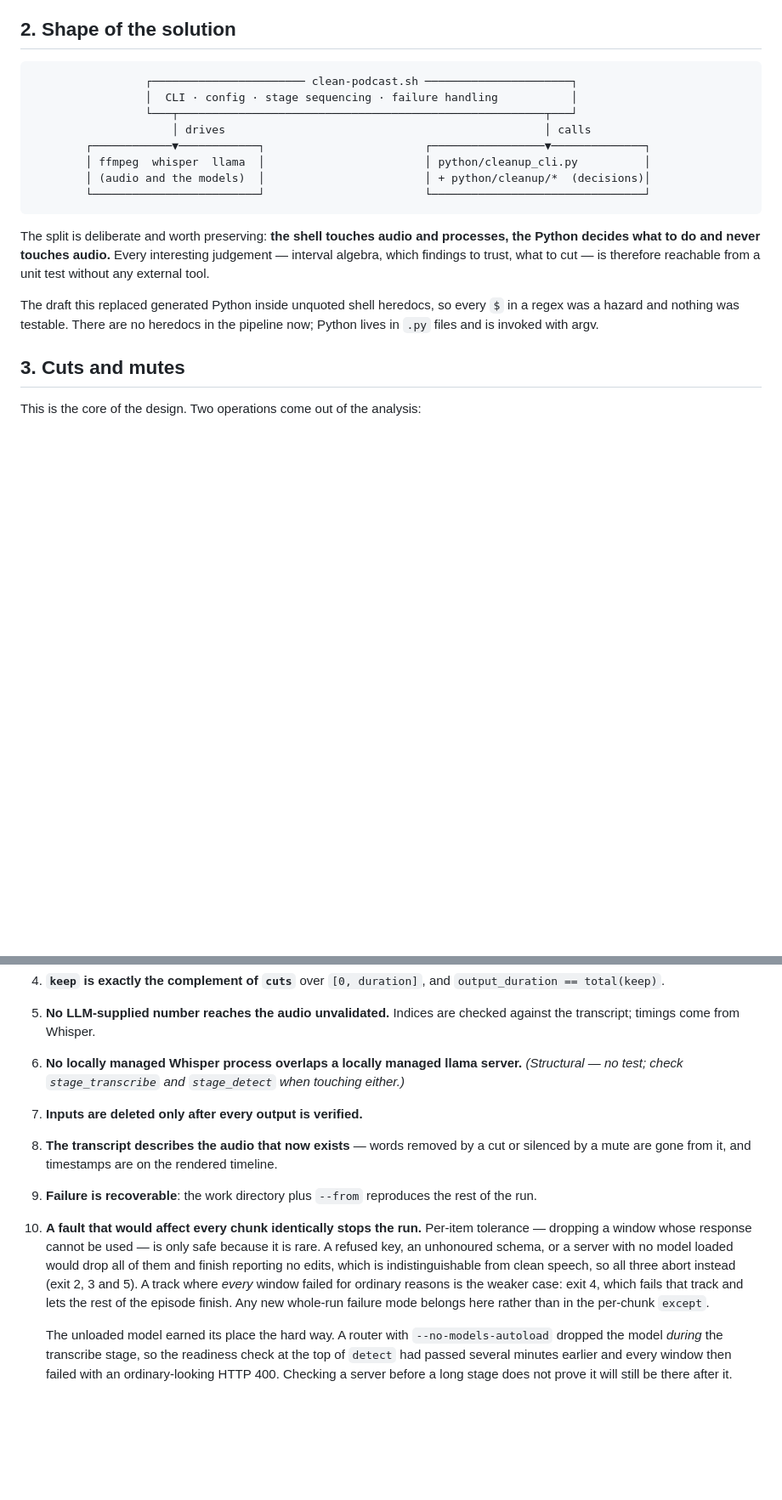
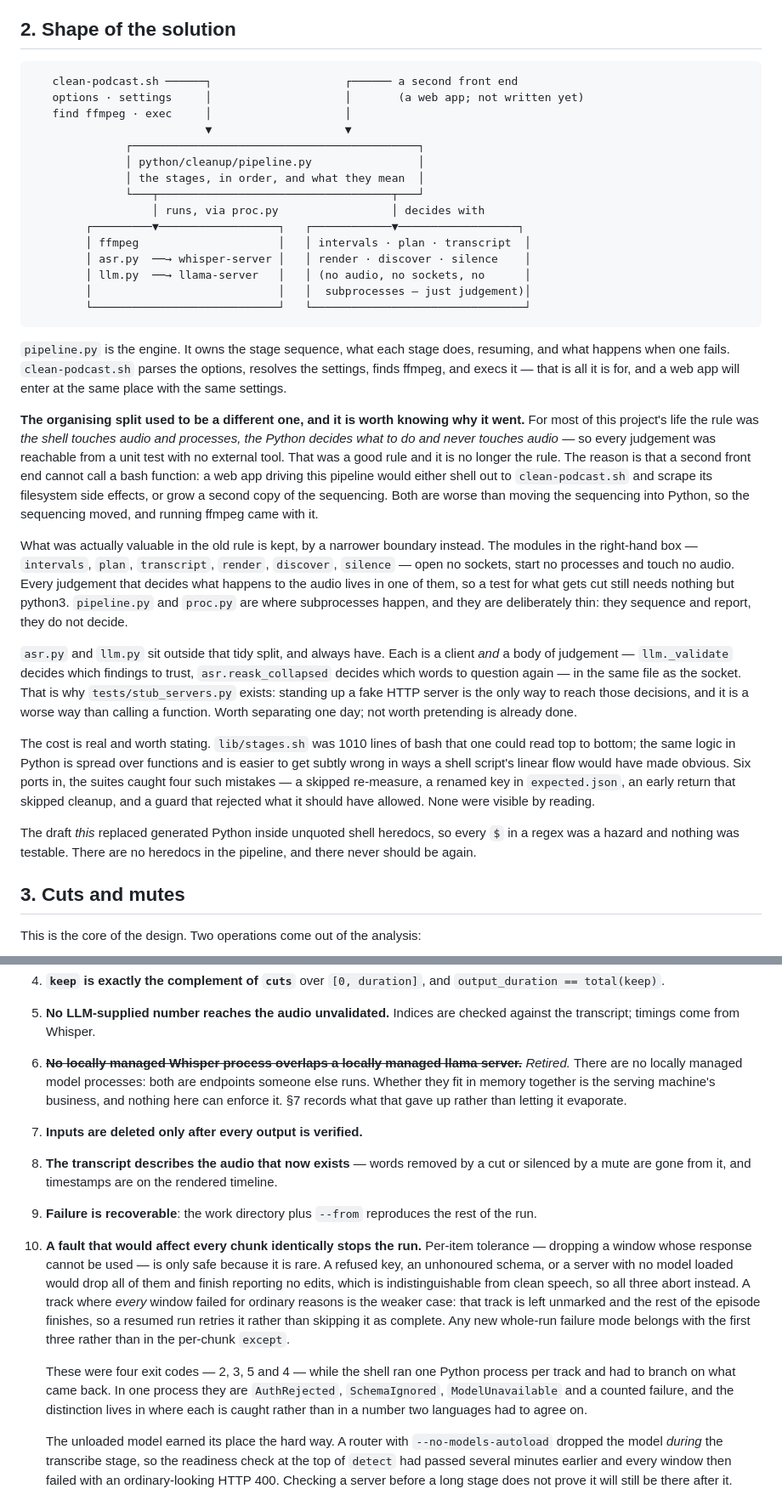
Before and after one commit to BeppeInfo/Podcast-Cleanup-LLM, a Markdown page: DESIGN.md, 2 parts joined by grey strips. Shown at 85% size. GitHub-like rendering; blank space fills up the shorter version.

Commit message:
Rewrite the parts of DESIGN.md the port made untrue
Most of the document survived, which is the point of it being a record of
reasoning rather than structure: §3 on cuts and mutes, §5 on rendering, §6 on
keeping the LLM honest and §8 on failure describe behaviour, and the behaviour
did not change. Four places described machinery instead, and those are rewritten
rather than patched.

§2 asserted the rule that organised this project for most of its life — the
shell touches audio and processes, the Python decides and never touches audio.
That is now false, so it says what replaced it, and why: a second front end
cannot call a bash function, so a web app would either scrape a shell script's
filesystem side effects or keep a second copy of the sequencing. It also records
what the change cost, because a reasoning record that lists only the current
decision is not much use for the next one.

Writing that section turned up an inaccuracy I was about to commit: I had listed
llm.py among the modules that open no sockets. It has twelve references to
urllib. asr.py and llm.py are each a client *and* a body of judgement in one
file, which is why stub_servers.py has to exist to reach those decisions at all.
Recorded as a wrinkle worth separating one day, rather than papered over.

§9's invariant 6 — no locally managed Whisper process overlapping a locally
managed llama server — is struck through rather than deleted: its mechanism went
with the local models, and §7 already says what that gave up. Invariant 10 was
written in terms of exit codes 2, 3, 5 and 4; those are exceptions now, and the
distinction lives in where each is caught.

§10's unit layer is no longer pure and the table said it was. Some of it now runs
ffmpeg and bash. Worth the trade: a resumed stage skipping its re-measure, a
publish failing without deleting the inputs, and a no-edit track being copied
rather than converted are all unit-testable now, and three of those were broken
the first time they were tested.

§11 lost two limitations that WHISPER_PROMPT and SPEECH_MAP_CLIP have narrowed,
and §4's diagram gained params.json, which tools/sweep_params.py re-plans
against.

Co-Authored-By: Claude Opus 5 (1M context) <noreply@anthropic.com>

````diff
--- a/DESIGN.md
+++ b/DESIGN.md
@@ -27,25 +33,65 @@ business of whatever machine serves them; see §7 for what that gave up.
 ## 2. Shape of the solution
 
 ```
-                 ┌─────────────────────── clean-podcast.sh ──────────────────────┐
-                 │  CLI · config · stage sequencing · failure handling           │
-                 └───┬───────────────────────────────────────────────────────┬───┘
-                     │ drives                                                │ calls
-        ┌────────────▼────────────┐                        ┌─────────────────▼──────────────┐
-        │ ffmpeg  whisper  llama  │                        │ python/cleanup_cli.py          │
-        │ (audio and the models)  │                        │ + python/cleanup/*  (decisions)│
-        └─────────────────────────┘                        └────────────────────────────────┘
+   clean-podcast.sh ──────┐                    ┌────── a second front end
+   options · settings     │                    │       (a web app; not written yet)
+   find ffmpeg · exec     │                    │
+                          ▼                    ▼
+              ┌───────────────────────────────────────────┐
+              │ python/cleanup/pipeline.py                │
+              │ the stages, in order, and what they mean  │
+              └───┬───────────────────────────────────┬───┘
+                  │ runs, via proc.py                 │ decides with
+        ┌─────────▼──────────────────┐   ┌────────────▼──────────────────┐
+        │ ffmpeg                     │   │ intervals · plan · transcript  │
+        │ asr.py  ──→ whisper-server │   │ render · discover · silence    │
+        │ llm.py  ──→ llama-server   │   │ (no audio, no sockets, no      │
+        │                            │   │  subprocesses — just judgement)│
+        └────────────────────────────┘   └────────────────────────────────┘
 ```
 
-The split is deliberate and worth preserving: **the shell touches audio and
-processes, the Python decides what to do and never touches audio.** Every
-interesting judgement — interval algebra, which findings to trust, what to cut —
-is therefore reachable from a unit test without any external tool.
+`pipeline.py` is the engine. It owns the stage sequence, what each stage does,
+resuming, and what happens when one fails. `clean-podcast.sh` parses the options,
+resolves the settings, finds ffmpeg, and execs it — that is all it is for, and a
+web app will enter at the same place with the same settings.
 
-The draft this replaced generated Python inside unquoted shell heredocs, so
-every `$` in a regex was a hazard and nothing was testable. There are no
-heredocs in the pipeline now; Python lives in `.py` files and is invoked with
-argv.
+**The organising split used to be a different one, and it is worth knowing why it
+went.** For most of this project's life the rule was *the shell touches audio and
+processes, the Python decides what to do and never touches audio* — so every
+judgement was reachable from a unit test with no external tool. That was a good
+rule and it is no longer the rule. The reason is that a second front end cannot
+call a bash function: a web app driving this pipeline would either shell out to
+`clean-podcast.sh` and scrape its filesystem side effects, or grow a second copy
+of the sequencing. Both are worse than moving the sequencing into Python, so the
+sequencing moved, and running ffmpeg came with it.
+
+What was actually valuable in the old rule is kept, by a narrower boundary
+instead. The modules in the right-hand box — `intervals`, `plan`, `transcript`,
+`render`, `discover`, `silence` — open no sockets, start no processes and touch no
+audio. Every judgement that decides what happens to the audio lives in one of
+them, so a test for what gets cut still needs nothing but python3. `pipeline.py`
+and `proc.py` are where subprocesses happen, and they are deliberately thin: they
+sequence and report, they do not decide.
+
+`asr.py` and `llm.py` sit outside that tidy split, and always have. Each is a
+client *and* a body of judgement — `llm._validate` decides which findings to
+trust, `asr.reask_collapsed` decides which words to question again — in the same
+file as the socket. That is why `tests/stub_servers.py` exists: standing up a fake
+HTTP server is the only way to reach those decisions, and it is a worse way than
+calling a function. Worth separating one day; not worth pretending is already
+done.
+
+The cost is real and worth stating. `lib/stages.sh` was 1010 lines of bash that
+one could read top to bottom; the same logic in Python is spread over functions
+and is easier to get subtly wrong in ways a shell script's linear flow would have
+made obvious. Six ports in, the suites caught four such mistakes — a skipped
+re-measure, a renamed key in `expected.json`, an early return that skipped
+cleanup, and a guard that rejected what it should have allowed. None were
+visible by reading.
+
+The draft *this* replaced generated Python inside unquoted shell heredocs, so
+every `$` in a regex was a hazard and nothing was testable. There are no heredocs
+in the pipeline, and there never should be again.
 
 ## 3. Cuts and mutes
 
@@ -752,9 +799,11 @@ are marked.
    `output_duration == total(keep)`.
 5. **No LLM-supplied number reaches the audio unvalidated.** Indices are checked
    against the transcript; timings come from Whisper.
-6. **No locally managed Whisper process overlaps a locally managed llama server.**
-   *(Structural — no test; check `stage_transcribe` and `stage_detect` when
-   touching either.)*
+6. ~~**No locally managed Whisper process overlaps a locally managed llama
+   server.**~~ *Retired.* There are no locally managed model processes: both are
+   endpoints someone else runs. Whether they fit in memory together is the
+   serving machine's business, and nothing here can enforce it. §7 records what
+   that gave up rather than letting it evaporate.
 7. **Inputs are deleted only after every output is verified.**
 8. **The transcript describes the audio that now exists** — words removed by a
    cut or silenced by a mute are gone from it, and timestamps are on the rendered
@@ -765,11 +814,17 @@ are marked.
     tolerance — dropping a window whose response cannot be used — is only safe
     because it is rare. A refused key, an unhonoured schema, or a server with no
     model loaded would drop all of them and finish reporting no edits, which is
-    indistinguishable from clean speech, so all three abort instead (exit 2, 3
-    and 5). A track where *every* window failed for ordinary reasons is the
-    weaker case: exit 4, which fails that track and lets the rest of the episode
-    finish. Any new whole-run failure mode belongs here rather than in the
-    per-chunk `except`.
+    indistinguishable from clean speech, so all three abort instead. A track where
+    *every* window failed for ordinary reasons is the weaker case: that track is
+    left unmarked and the rest of the episode finishes, so a resumed run retries
+    it rather than skipping it as complete. Any new whole-run failure mode belongs
+    with the first three rather than in the per-chunk `except`.
+
+    These were four exit codes — 2, 3, 5 and 4 — while the shell ran one Python
+    process per track and had to branch on what came back. In one process they are
+    `AuthRejected`, `SchemaIgnored`, `ModelUnavailable` and a counted failure, and
+    the distinction lives in where each is caught rather than in a number two
+    languages had to agree on.
 
     The unloaded model earned its place the hard way. A router with
     `--no-models-autoload` dropped the model *during* the transcribe stage, so
````
Also changed, not shown: other parts of DESIGN.md (+29 -7 lines).
